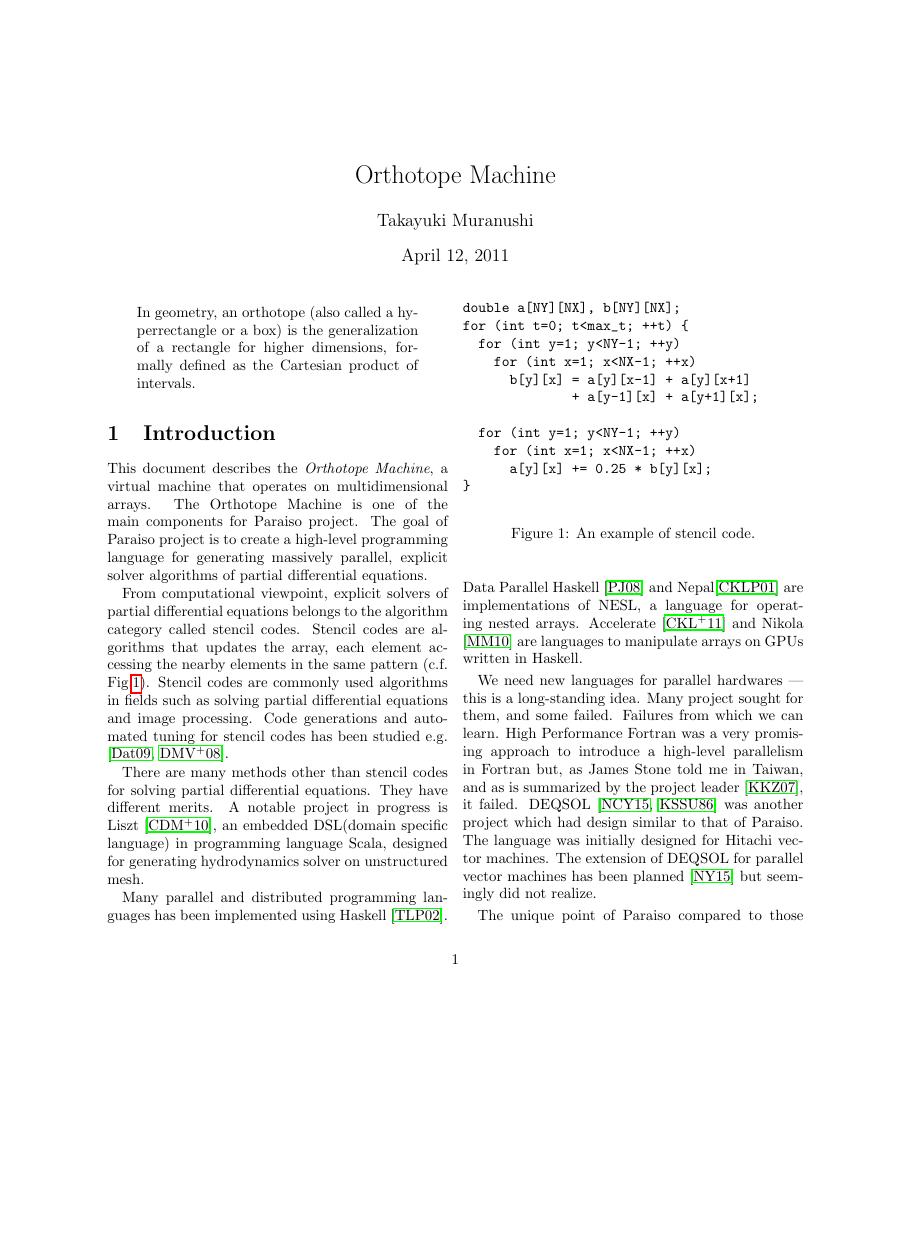
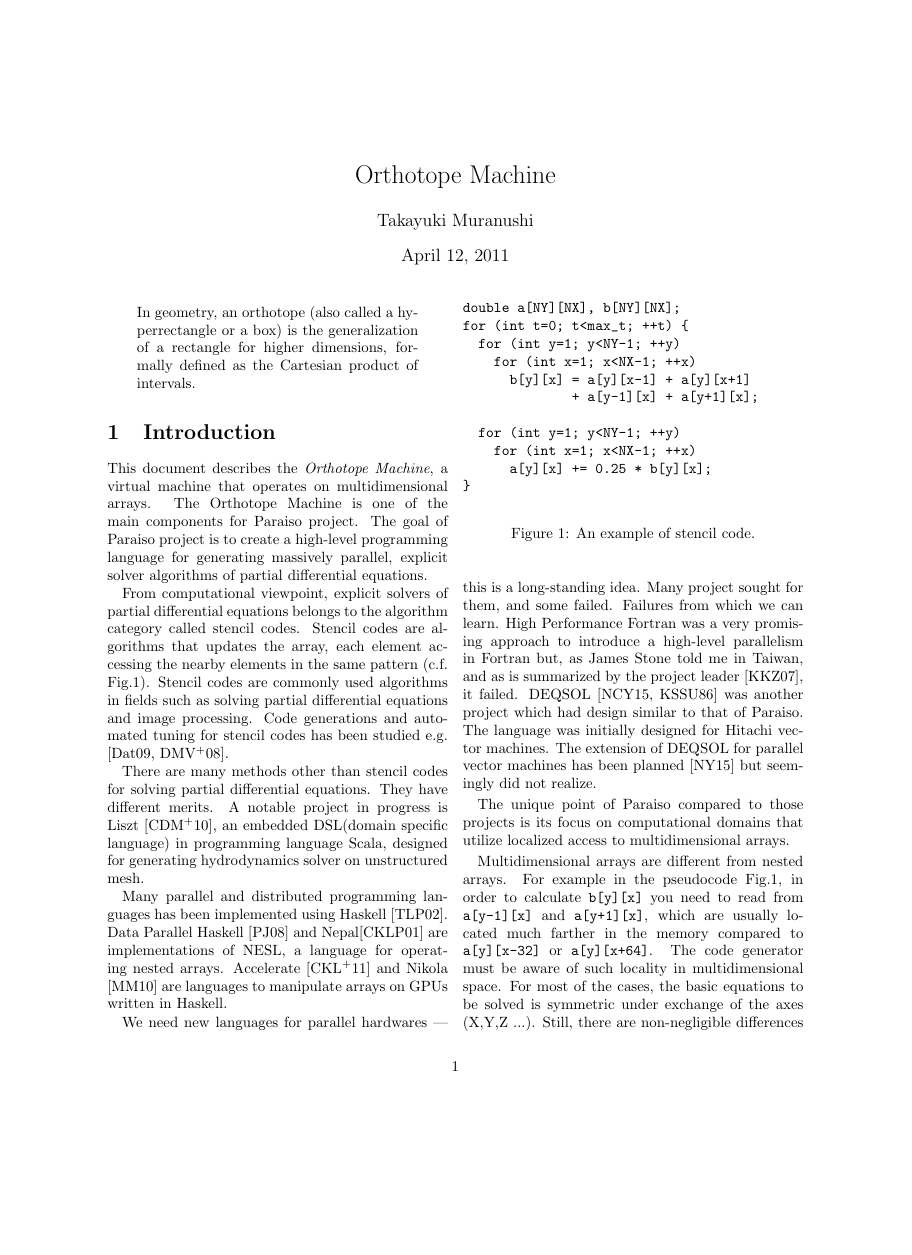
Before and after one commit to nushio3/Paraiso, a LaTeX document (paper/om.tex): page 1 of 11 before the commit and page 1 of 10 after it, the shorter picture padded with empty space. Compiled offline with pdfLaTeX.

Commit message:
more paper!

```diff
--- a/paper/om.tex
+++ b/paper/om.tex
@@ -1,12 +1,15 @@
 \documentclass[twocolumn]{article}
 \usepackage{amsmath,algorithmic}
-\usepackage[dvipdfmx]{graphicx,hyperref}
-\usepackage{hyperref}
+%\usepackage[dvipdfmx]{graphicx,hyperref}
+%\usepackage{hyperref}
+
+\usepackage[dvipdfmx]{graphicx}
+\usepackage{url}
 
 %% \setlength{\oddsidemargin}{-0.4mm}
 %% \setlength{\evensidemargin}{\oddsidemargin}
 %% \setlength{\textwidth}{170mm}
-\setlength{\textheight}{44\baselineskip}
+\setlength{\textheight}{50\baselineskip}
 \addtolength{\textheight}{\topskip}
 \setlength{\voffset}{-0.6in}
 
```
Also changed, not shown: paper/om.pdf, paper/om.tex (3 more changed lines).
